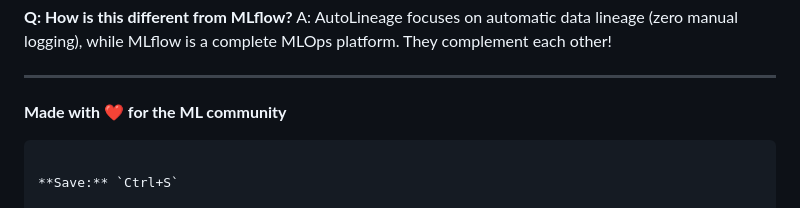
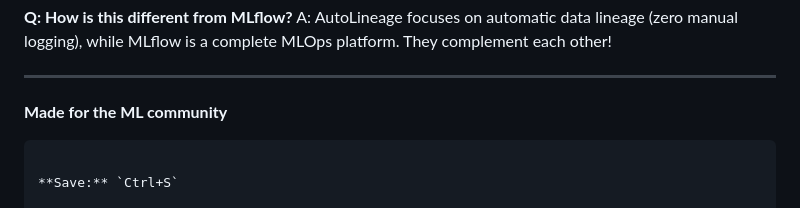
Before and after one commit to kishanraj41/autolineage, a Markdown page: README.md, the part around the change. Drawn GitHub-style.

Commit message:
Update README to remove heart emoji

````diff
--- a/README.md
+++ b/README.md
@@ -242,7 +242,7 @@ A: AutoLineage focuses on automatic data lineage (zero manual logging), while ML
 
 ---
 
-**Made with ❤️ for the ML community**
+**Made for the ML community**
 ```
 
 **Save:** `Ctrl+S`
````
